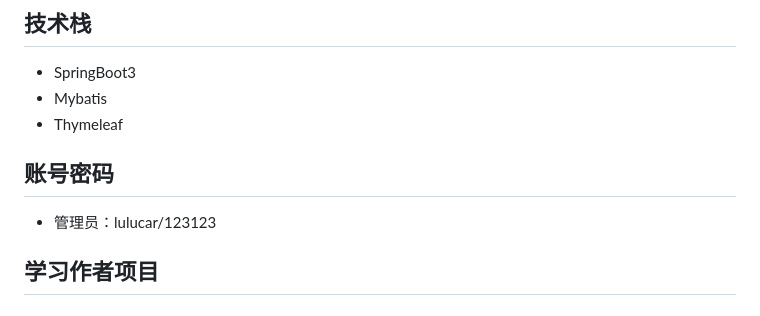
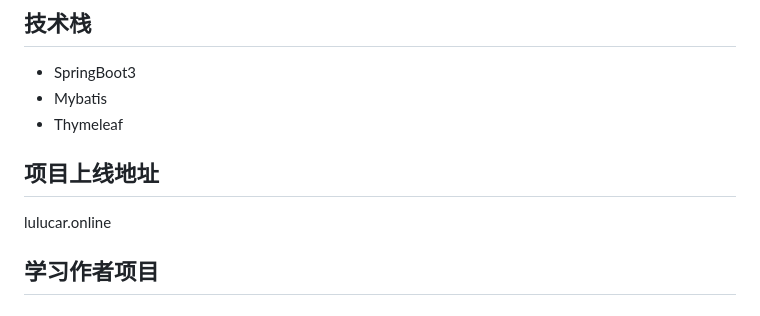
Before and after one commit to lulucar2022/My-Blog, a Markdown page: README.md, the part around the change. Drawn GitHub-style.

```diff
--- a/README.md
+++ b/README.md
@@ -3,10 +3,8 @@
 - SpringBoot3
 - Mybatis
 - Thymeleaf
-
-## 账号密码
-- 管理员：lulucar/123123
-
+## 项目上线地址
+lulucar.online
 ## 学习作者项目
 ZHENFENG13/My-Blog
 =======
```
